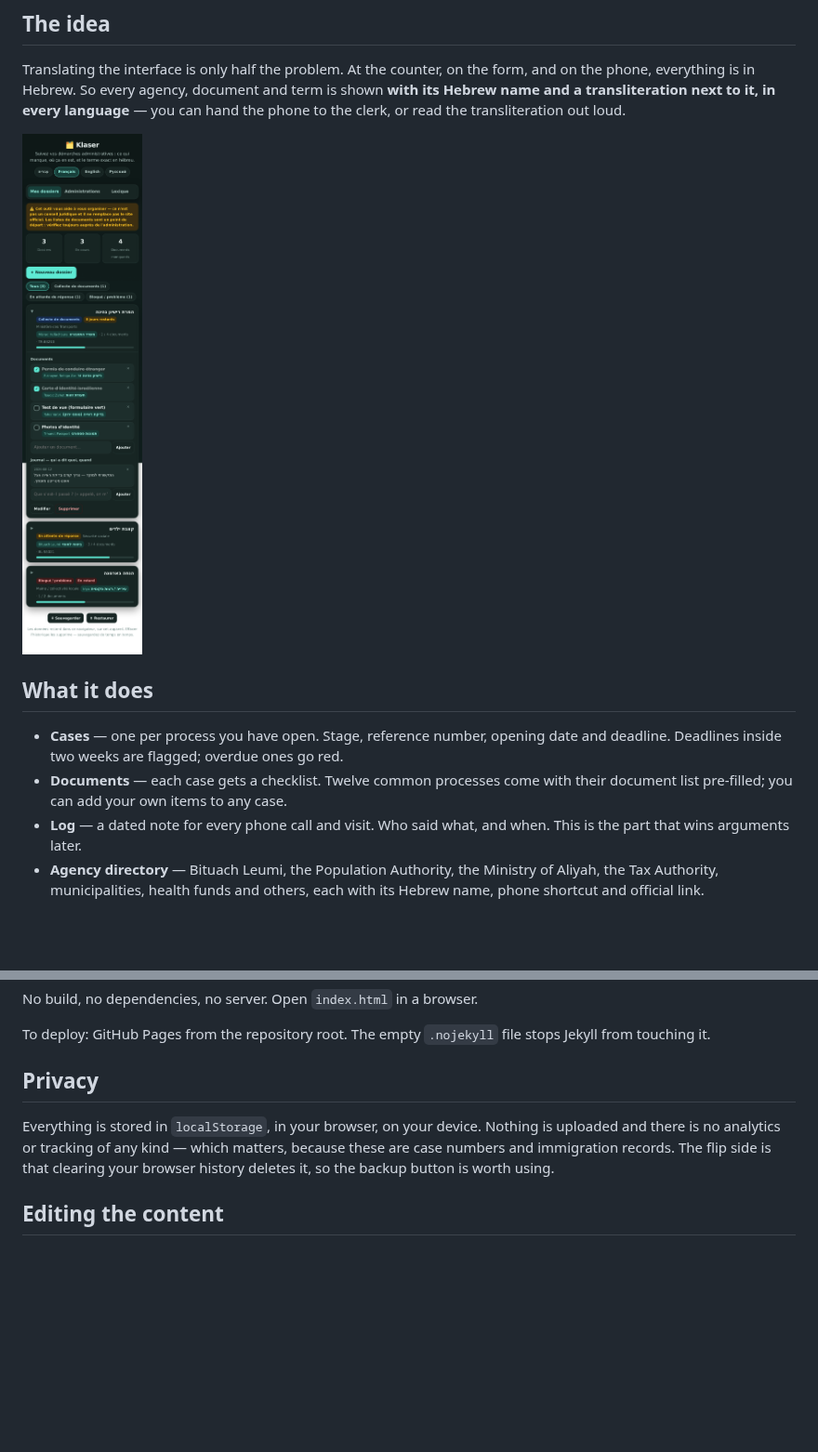
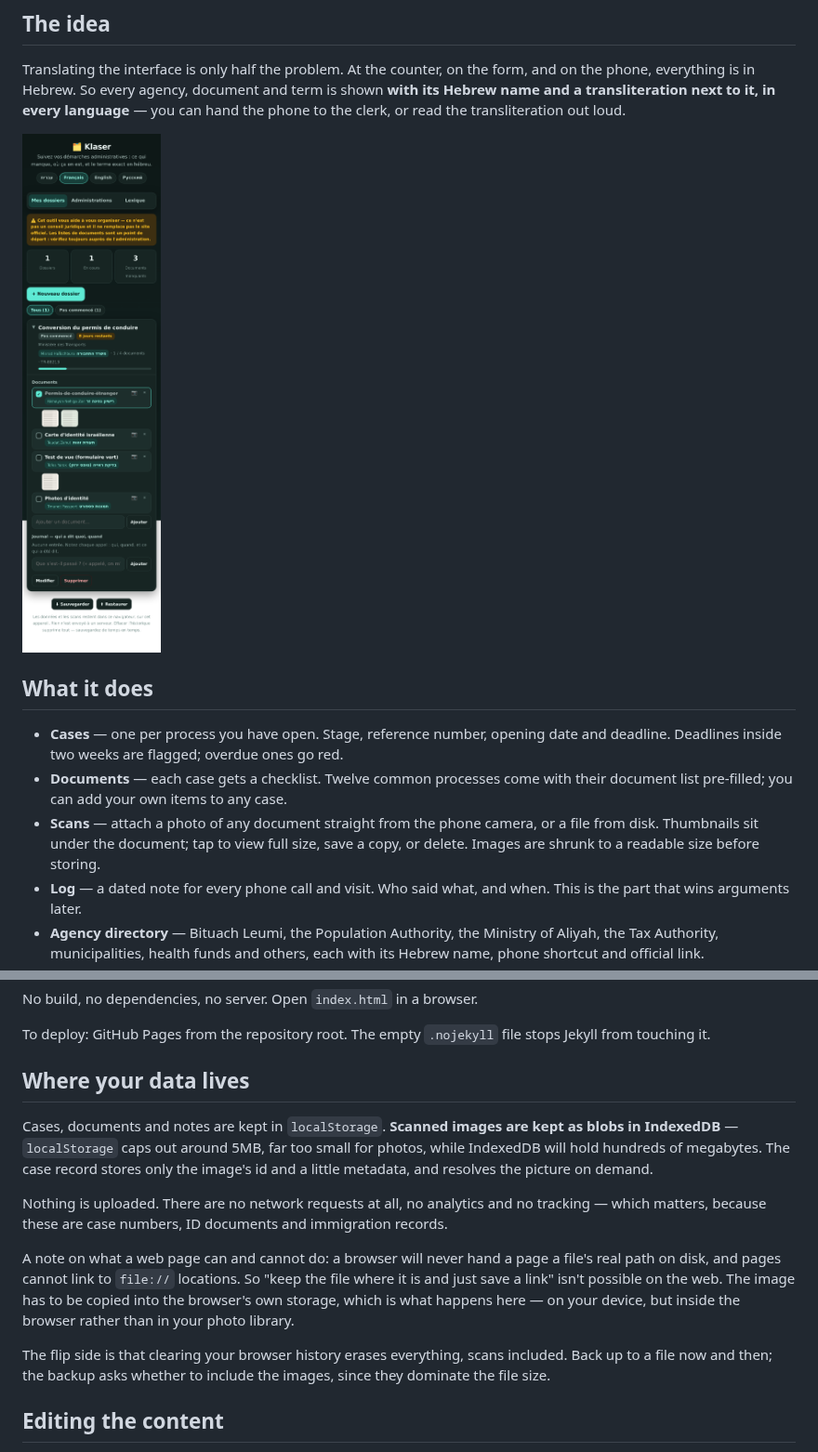
Before and after one commit to shayh22/klaser, a Markdown page: README.md, 2 parts joined by grey strips. Shown at 93% size. Drawn GitHub-style; pictures changed too: docs/screenshot-fr.png; blank space fills up the shorter version.

```diff
--- a/README.md
+++ b/README.md
@@ -26,6 +26,9 @@ out loud.
   date and deadline. Deadlines inside two weeks are flagged; overdue ones go red.
 - **Documents** — each case gets a checklist. Twelve common processes come with
   their document list pre-filled; you can add your own items to any case.
+- **Scans** — attach a photo of any document straight from the phone camera, or
+  a file from disk. Thumbnails sit under the document; tap to view full size,
+  save a copy, or delete. Images are shrunk to a readable size before storing.
 - **Log** — a dated note for every phone call and visit. Who said what, and when.
   This is the part that wins arguments later.
 - **Agency directory** — Bituach Leumi, the Population Authority, the Ministry
@@ -42,12 +45,26 @@ No build, no dependencies, no server. Open `index.html` in a browser.
 To deploy: GitHub Pages from the repository root. The empty `.nojekyll` file
 stops Jekyll from touching it.
 
-## Privacy
+## Where your data lives
 
-Everything is stored in `localStorage`, in your browser, on your device. Nothing
-is uploaded and there is no analytics or tracking of any kind — which matters,
-because these are case numbers and immigration records. The flip side is that
-clearing your browser history deletes it, so the backup button is worth using.
+Cases, documents and notes are kept in `localStorage`. **Scanned images are kept
+as blobs in IndexedDB** — `localStorage` caps out around 5MB, far too small for
+photos, while IndexedDB will hold hundreds of megabytes. The case record stores
+only the image's id and a little metadata, and resolves the picture on demand.
+
+Nothing is uploaded. There are no network requests at all, no analytics and no
+tracking — which matters, because these are case numbers, ID documents and
+immigration records.
+
+A note on what a web page can and cannot do: a browser will never hand a page a
+file's real path on disk, and pages cannot link to `file://` locations. So
+"keep the file where it is and just save a link" isn't possible on the web. The
+image has to be copied into the browser's own storage, which is what happens
+here — on your device, but inside the browser rather than in your photo library.
+
+The flip side is that clearing your browser history erases everything, scans
+included. Back up to a file now and then; the backup asks whether to include the
+images, since they dominate the file size.
 
 ## Editing the content
 
```
Also changed, not shown: other parts of README.md (+1 -1 lines), 1 other file.
